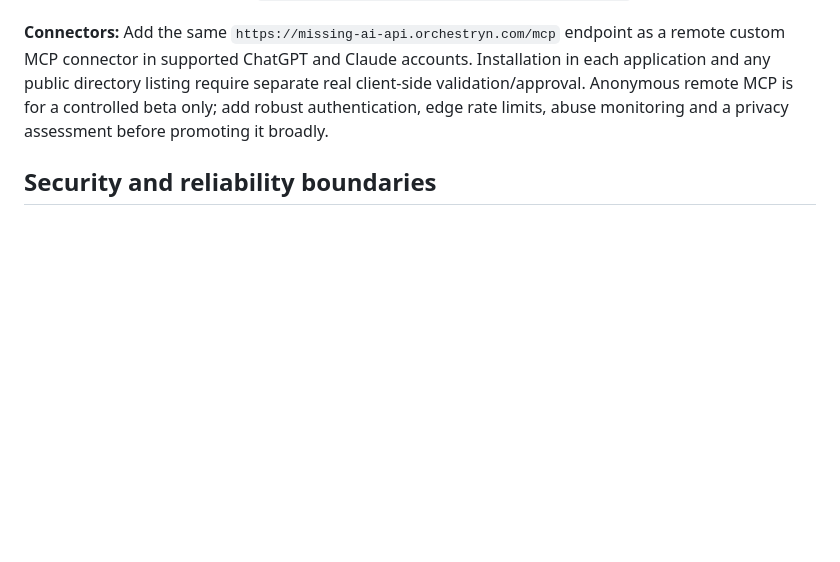
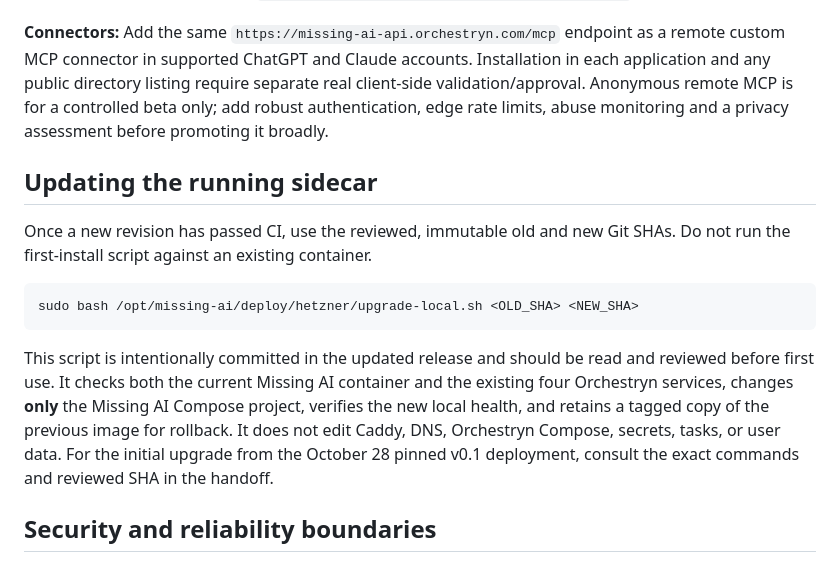
Before and after one commit to AbdulkadirKhoujja/missing-ai, a Markdown page: docs/SELF_HOST_ON_ORCHESTRYN.md, the part around the change. Drawn GitHub-style; blank space fills up the shorter version.

Commit message:
docs: add safe pinned rollback upgrade instructions

````diff
--- a/docs/SELF_HOST_ON_ORCHESTRYN.md
+++ b/docs/SELF_HOST_ON_ORCHESTRYN.md
@@ -52,6 +52,16 @@ Merge with CI proof; verify GitHub Pages homepage, browser-side check, URL impor
 
 **Connectors:** Add the same `https://missing-ai-api.orchestryn.com/mcp` endpoint as a remote custom MCP connector in supported ChatGPT and Claude accounts. Installation in each application and any public directory listing require separate real client-side validation/approval. Anonymous remote MCP is for a controlled beta only; add robust authentication, edge rate limits, abuse monitoring and a privacy assessment before promoting it broadly.
 
+## Updating the running sidecar
+
+Once a new revision has passed CI, use the reviewed, immutable old and new Git SHAs. Do not run the first-install script against an existing container.
+
+```bash
+sudo bash /opt/missing-ai/deploy/hetzner/upgrade-local.sh <OLD_SHA> <NEW_SHA>
+```
+
+This script is intentionally committed in the updated release and should be read and reviewed before first use. It checks both the current Missing AI container and the existing four Orchestryn services, changes **only** the Missing AI Compose project, verifies the new local health, and retains a tagged copy of the previous image for rollback. It does not edit Caddy, DNS, Orchestryn Compose, secrets, tasks, or user data. For the initial upgrade from the October 28 pinned v0.1 deployment, consult the exact commands and reviewed SHA in the handoff.
+
 ## Security and reliability boundaries
 
 - Resource limits are set in the independent Compose service; monitor for contention with Orchestryn and stop this sidecar first if needed.
````
